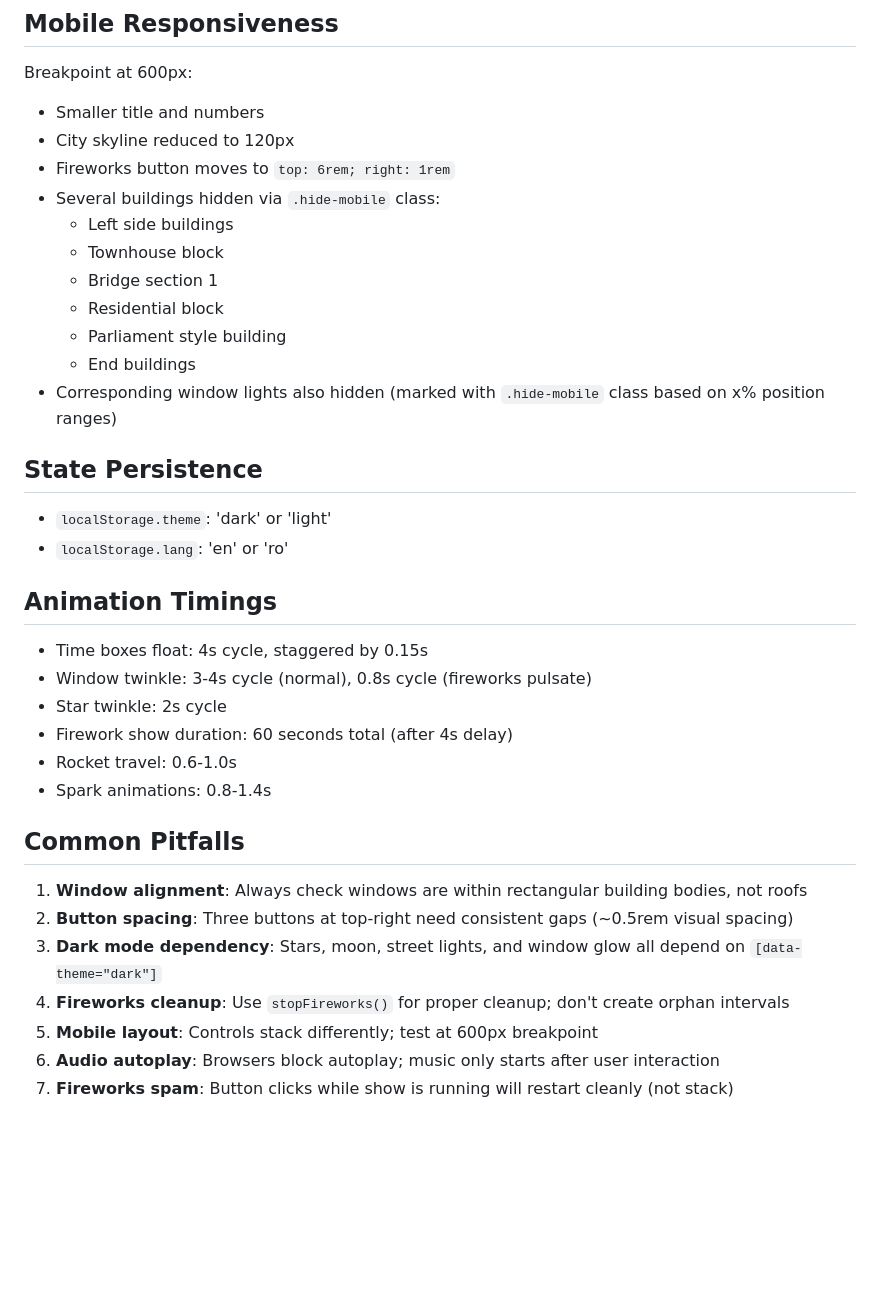
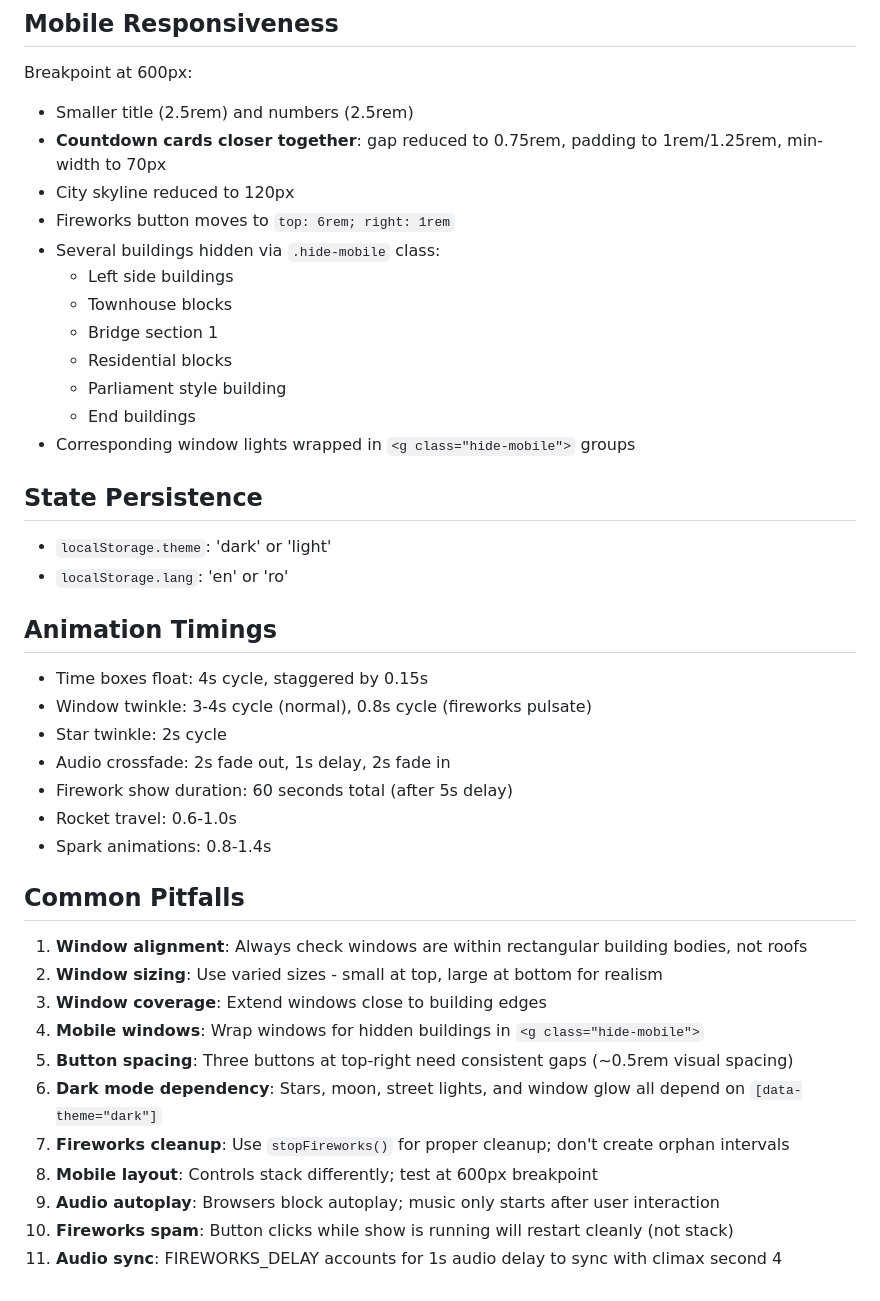
Before and after one commit to cristijiru/countdown, a Markdown page: .claude/CLAUDE.md, the part around the change printed below. Rendered like a GitHub page; blank space fills up the shorter version.

```diff
--- a/.claude/CLAUDE.md
+++ b/.claude/CLAUDE.md
@@ -185,17 +228,18 @@ To add windows to a building:
 
 ## Mobile Responsiveness
 Breakpoint at 600px:
-- Smaller title and numbers
+- Smaller title (2.5rem) and numbers (2.5rem)
+- **Countdown cards closer together**: gap reduced to 0.75rem, padding to 1rem/1.25rem, min-width to 70px
 - City skyline reduced to 120px
 - Fireworks button moves to `top: 6rem; right: 1rem`
 - Several buildings hidden via `.hide-mobile` class:
   - Left side buildings
-  - Townhouse block
+  - Townhouse blocks
   - Bridge section 1
-  - Residential block
+  - Residential blocks
   - Parliament style building
   - End buildings
-- Corresponding window lights also hidden (marked with `.hide-mobile` class based on x% position ranges)
+- Corresponding window lights wrapped in `<g class="hide-mobile">` groups
 
 ## State Persistence
 - `localStorage.theme`: 'dark' or 'light'
@@ -205,16 +249,21 @@ Breakpoint at 600px:
 - Time boxes float: 4s cycle, staggered by 0.15s
 - Window twinkle: 3-4s cycle (normal), 0.8s cycle (fireworks pulsate)
 - Star twinkle: 2s cycle
-- Firework show duration: 60 seconds total (after 4s delay)
+- Audio crossfade: 2s fade out, 1s delay, 2s fade in
+- Firework show duration: 60 seconds total (after 5s delay)
 - Rocket travel: 0.6-1.0s
 - Spark animations: 0.8-1.4s
 
 ## Common Pitfalls
 
 1. **Window alignment**: Always check windows are within rectangular building bodies, not roofs
-2. **Button spacing**: Three buttons at top-right need consistent gaps (~0.5rem visual spacing)
-3. **Dark mode dependency**: Stars, moon, street lights, and window glow all depend on `[data-theme="dark"]`
-4. **Fireworks cleanup**: Use `stopFireworks()` for proper cleanup; don't create orphan intervals
-5. **Mobile layout**: Controls stack differently; test at 600px breakpoint
-6. **Audio autoplay**: Browsers block autoplay; music only starts after user interaction
-7. **Fireworks spam**: Button clicks while show is running will restart cleanly (not stack)
+2. **Window sizing**: Use varied sizes - small at top, large at bottom for realism
+3. **Window coverage**: Extend windows close to building edges
+4. **Mobile windows**: Wrap windows for hidden buildings in `<g class="hide-mobile">`
+5. **Button spacing**: Three buttons at top-right need consistent gaps (~0.5rem visual spacing)
+6. **Dark mode dependency**: Stars, moon, street lights, and window glow all depend on `[data-theme="dark"]`
+7. **Fireworks cleanup**: Use `stopFireworks()` for proper cleanup; don't create orphan intervals
+8. **Mobile layout**: Controls stack differently; test at 600px breakpoint
+9. **Audio autoplay**: Browsers block autoplay; music only starts after user interaction
+10. **Fireworks spam**: Button clicks while show is running will restart cleanly (not stack)
+11. **Audio sync**: FIREWORKS_DELAY accounts for 1s audio delay to sync with climax second 4
```
Also changed, not shown: other parts of .claude/CLAUDE.md (+65 -22 lines).
